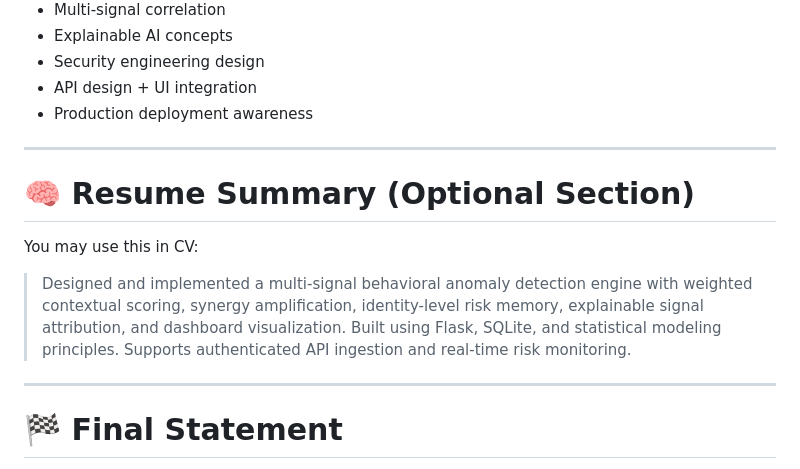
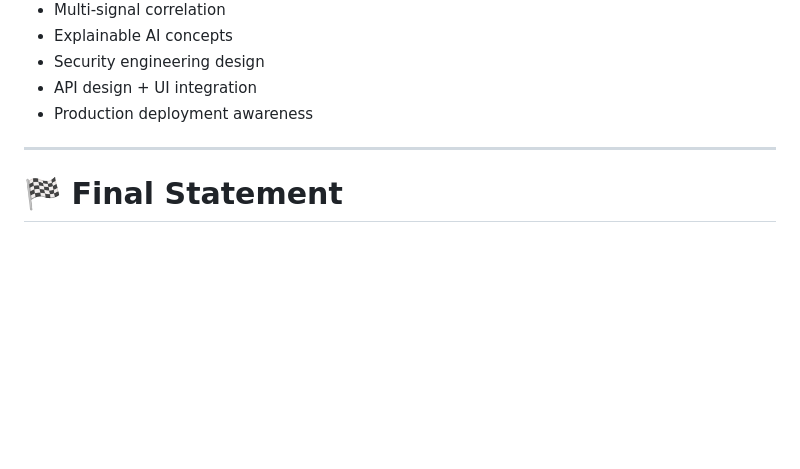
Before and after one commit to rugved0149/behavioral-access-anomaly-engine, a Markdown page: README.md, the part around the change. Rendered like a GitHub page; blank space fills up the shorter version.

Commit message:
Remove optional resume summary from README
Removed optional resume summary section from README.

```diff
--- a/README.md
+++ b/README.md
@@ -711,14 +711,6 @@ This project demonstrates:
 
 ---
 
-# 🧠 Resume Summary (Optional Section)
-
-You may use this in CV:
-
-> Designed and implemented a multi-signal behavioral anomaly detection engine with weighted contextual scoring, synergy amplification, identity-level risk memory, explainable signal attribution, and dashboard visualization. Built using Flask, SQLite, and statistical modeling principles. Supports authenticated API ingestion and real-time risk monitoring.
-
----
-
 # 🏁 Final Statement
 
 This project demonstrates how behavioral signals, when correlated and weighted intelligently, can provide a far more accurate and explainable risk assessment than isolated security rules.
```
